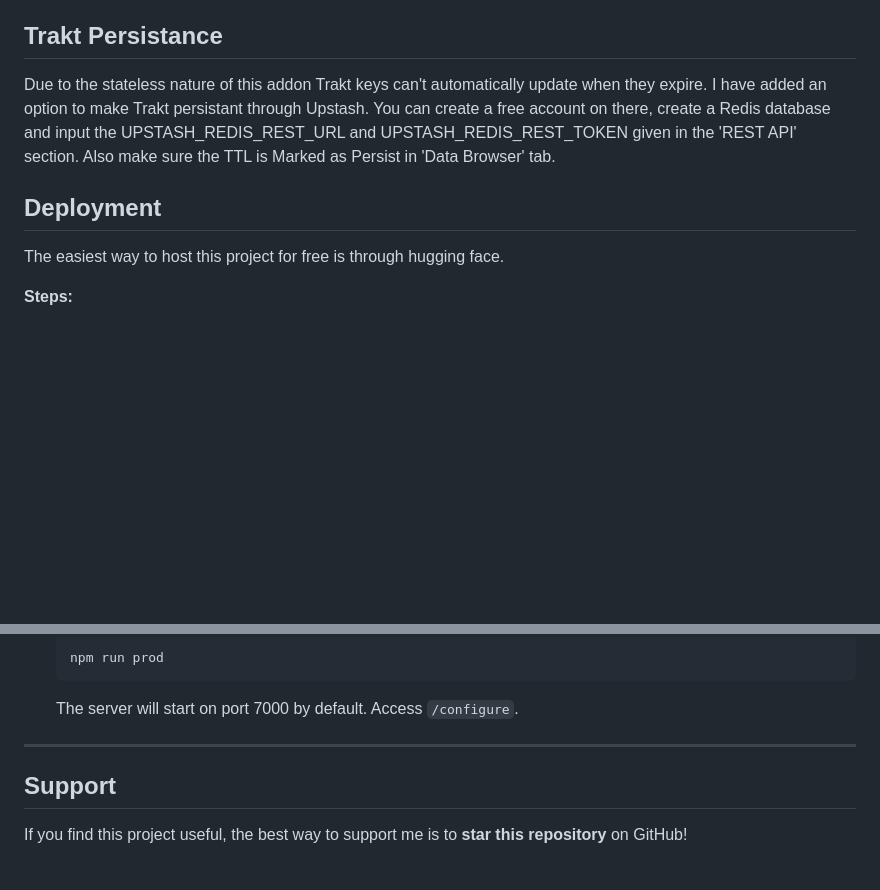
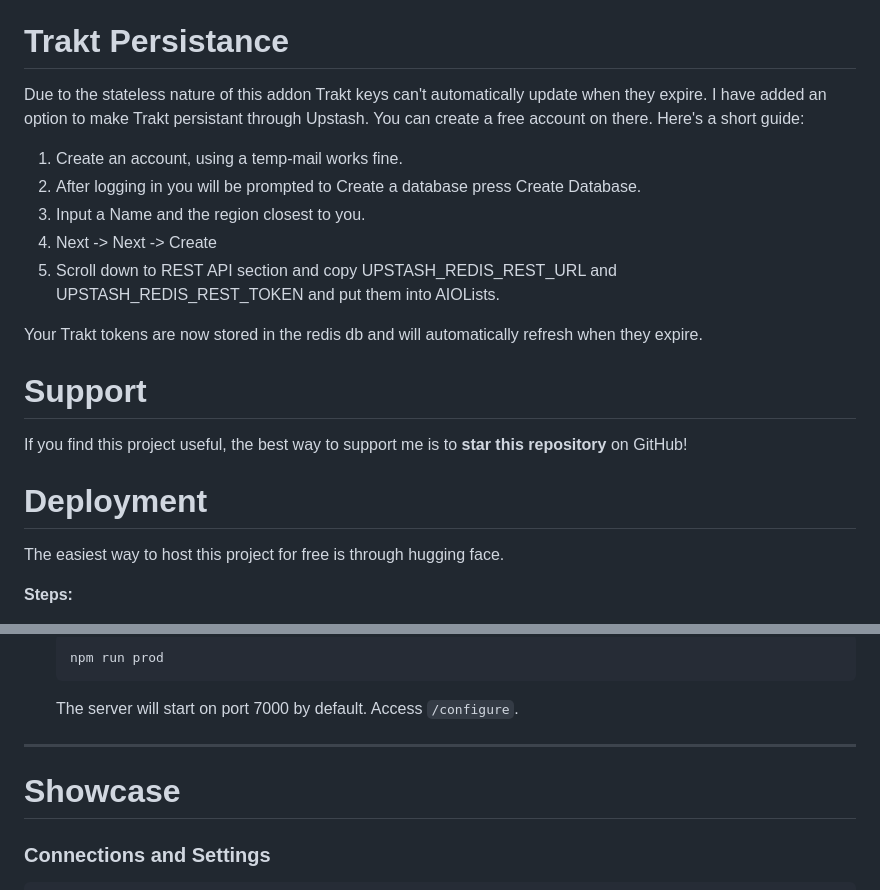
Before and after one commit to tobialun/AIOLists, a Markdown page: README.md, 2 parts joined by grey strips. GitHub-like rendering; blank space fills up the shorter version.

````diff
--- a/README.md
+++ b/README.md
@@ -20,11 +20,24 @@ AIOLists is a stateless open source list management addon for Stremio. The proje
 - **Discovery Lists:** Randomly selected MDBList from a set list of users, a new random list is delivered everytime you refresh the catalog.
 - **Share Your Setup:** Generate a shareable hash of your AIOLists configuration (list order, names, imported addons) to share with others.
 
-## Trakt Persistance
+# Trakt Persistance
 
-Due to the stateless nature of this addon Trakt keys can't automatically update when they expire. I have added an option to make Trakt persistant through Upstash. You can create a free account on there, create a Redis database and input the UPSTASH_REDIS_REST_URL and UPSTASH_REDIS_REST_TOKEN given in the 'REST API' section. Also make sure the TTL is Marked as Persist in 'Data Browser' tab.
+Due to the stateless nature of this addon Trakt keys can't automatically update when they expire. I have added an option to make Trakt persistant through Upstash. You can create a free account on there. Here's a short guide:
 
-## Deployment
+1. Create an account, using a temp-mail works fine.
+2. After logging in you will be prompted to Create a database press Create Database.
+3. Input a Name and the region closest to you.
+4. Next -> Next -> Create
+5. Scroll down to REST API section and copy UPSTASH_REDIS_REST_URL and UPSTASH_REDIS_REST_TOKEN and put them into AIOLists.
+
+Your Trakt tokens are now stored in the redis db and will automatically refresh when they expire.
+
+# Support
+
+If you find this project useful, the best way to support me is to **star this repository** on GitHub!
+
+
+# Deployment
 
 The easiest way to host this project for free is through hugging face.
 
@@ -87,10 +100,9 @@ You can also run the addon directly with Node.js if you prefer not to use Docker
     npm run prod
     ```
     The server will start on port 7000 by default. Access `/configure`.
-
 ---
 
-## Support
+# Showcase
 
-If you find this project useful, the best way to support me is to **star this repository** on GitHub!
+### Connections and Settings
 
````
Also changed, not shown: other parts of README.md (+19 -6 lines).
